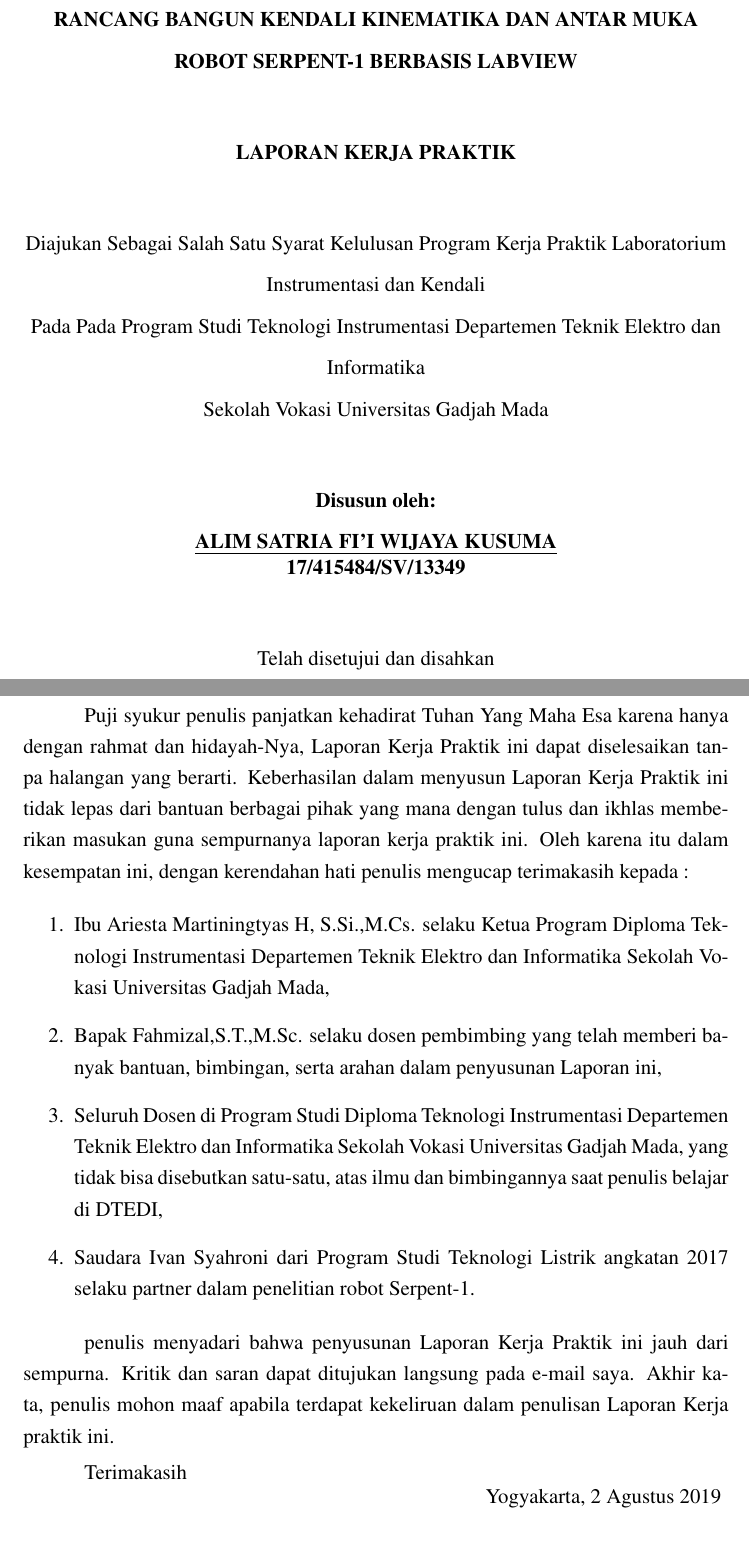
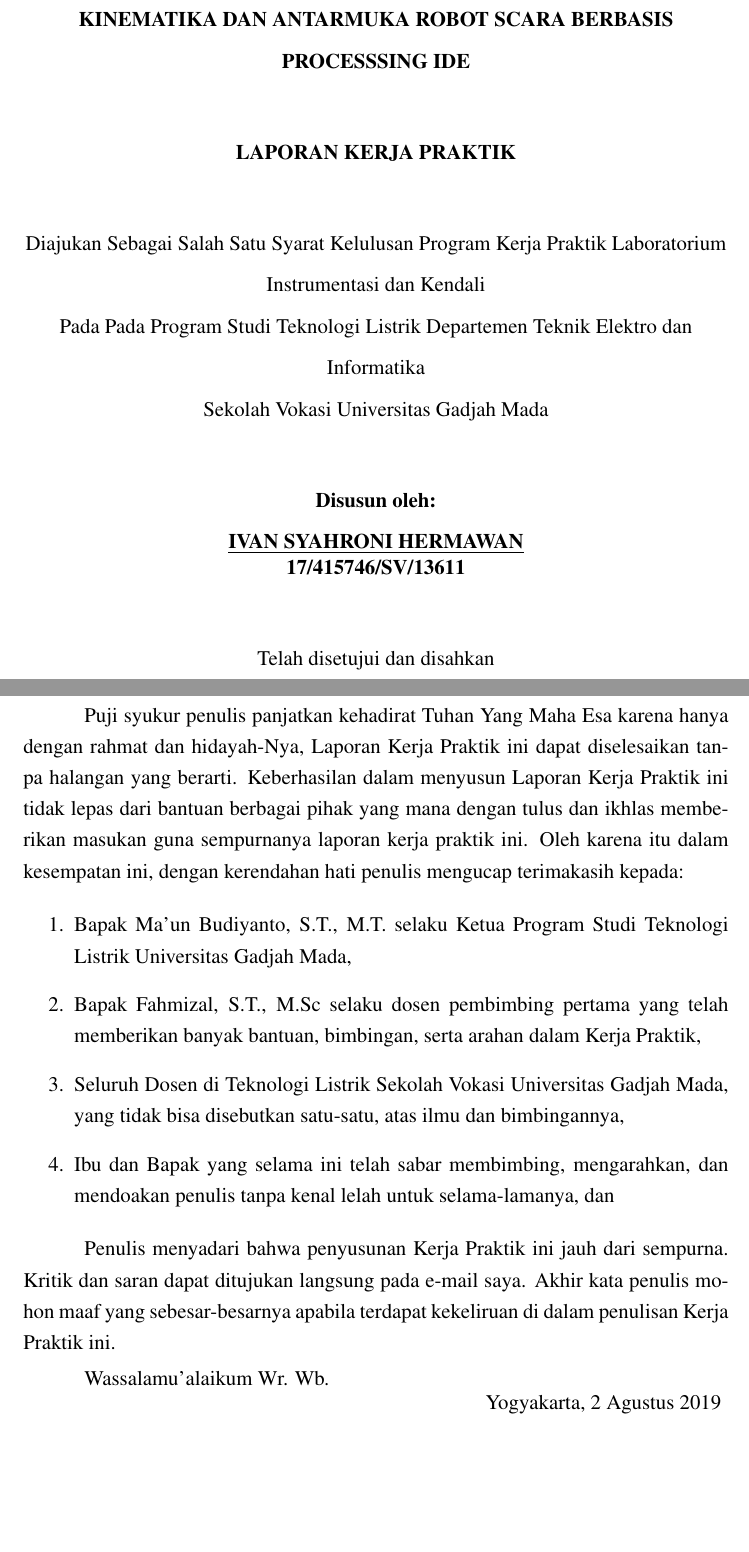
Before and after one commit to vansyahroni/Laporan-Kerja-Praktik, a LaTeX thesis (Laporan_KP.tex): two parts of pages 2 and 3 of 18, joined at a grey line, cut at the place of the change. Compiled offline with pdfLaTeX.

Commit message:
BAB 0 OK

```diff
--- a/Laporan_KP.tex
+++ b/Laporan_KP.tex
@@ -19,17 +19,17 @@
 \usepackage{textcomp}
 \usepackage{amsmath}
 
-\titleind{RANCANG BANGUN KENDALI KINEMATIKA DAN ANTAR MUKA ROBOT SERPENT-1 BERBASIS LABVIEW}
+\titleind{KINEMATIKA DAN ANTARMUKA ROBOT SCARA BERBASIS PROCESSSING IDE}
 
-\fullname {ALIM SATRIA FI'I WIJAYA KUSUMA}
+\fullname {IVAN SYAHRONI HERMAWAN}
 
-\idnum {17/415484/SV/13349}
+\idnum {17/415746/SV/13611}
 
 \approvaldate {2 Agustus 2019}
 
-\degree {Teknologi Instrumentasi}
+\degree {Teknologi Listrik}
 
 \yearsubmit {2019}
 
-\program {Teknologi Instrumenasi}
+\program {Teknologi Listrik}
 
@@ -39,5 +39,5 @@
 
 \secondnip {111198807201609101}
 
-\firstsupervisor {Ariesta Martiningtyas H, S.Si.,M.Cs.}
+\firstsupervisor {Ma’un Budiyanto,  S.T., M.T.}
 
@@ -51,20 +51,20 @@
 
 	\preface
 
-	Puji syukur penulis panjatkan kehadirat Tuhan Yang Maha Esa karena hanya dengan rahmat dan hidayah-Nya, Laporan Kerja Praktik ini dapat diselesaikan tanpa halangan yang berarti. Keberhasilan dalam menyusun Laporan Kerja Praktik ini tidak lepas dari bantuan berbagai pihak yang mana dengan tulus dan ikhlas memberikan masukan guna sempurnanya laporan kerja praktik ini. Oleh karena itu dalam kesempatan ini, dengan kerendahan hati penulis mengucap terimakasih kepada :
+Puji syukur penulis panjatkan kehadirat Tuhan Yang Maha Esa karena hanya dengan rahmat dan hidayah-Nya, Laporan Kerja Praktik ini dapat diselesaikan tan- pa halangan yang berarti. Keberhasilan dalam menyusun Laporan Kerja Praktik ini tidak lepas dari bantuan berbagai pihak yang mana dengan tulus dan ikhlas membe- rikan masukan guna sempurnanya laporan kerja praktik ini.  Oleh karena itu dalam kesempatan ini, dengan kerendahan hati penulis mengucap terimakasih kepada:
 
 	\begin{enumerate}
-		\item Ibu Ariesta Martiningtyas H, S.Si.,M.Cs. selaku Ketua Program Diploma Teknologi Instrumentasi Departemen Teknik Elektro dan Informatika Sekolah Vokasi Universitas Gadjah Mada,
-		\item  Bapak Fahmizal,S.T.,M.Sc. selaku dosen pembimbing yang telah memberi banyak bantuan, bimbingan, serta arahan dalam penyusunan Laporan ini,
-		\item Seluruh Dosen di Program Studi Diploma Teknologi Instrumentasi Departemen Teknik Elektro dan Informatika Sekolah Vokasi Universitas Gadjah Mada, yang tidak bisa disebutkan satu-satu, atas ilmu dan bimbingannya saat penulis belajar di DTEDI,
-		\item Saudara Ivan Syahroni dari Program Studi Teknologi Listrik angkatan 2017 selaku partner dalam penelitian robot Serpent-1.
+		\item Bapak Ma’un Budiyanto, S.T., M.T. selaku Ketua Program Studi Teknologi Listrik Universitas Gadjah Mada,
+		\item  Bapak Fahmizal, S.T., M.Sc selaku dosen pembimbing pertama yang telah memberikan banyak bantuan, bimbingan, serta arahan dalam Kerja Praktik,
+		\item Seluruh Dosen di Teknologi Listrik Sekolah Vokasi Universitas Gadjah Mada, yang tidak bisa disebutkan satu-satu, atas ilmu dan bimbingannya,
+		\item Ibu dan Bapak yang selama ini telah sabar membimbing, mengarahkan, dan mendoakan penulis tanpa kenal lelah untuk selama-lamanya, dan
 	\end{enumerate}
 
-penulis menyadari bahwa penyusunan Laporan Kerja Praktik ini jauh dari sempurna. Kritik dan saran dapat ditujukan langsung pada e-mail saya. Akhir kata, penulis mohon maaf apabila terdapat kekeliruan dalam penulisan Laporan Kerja praktik ini.
+Penulis menyadari bahwa penyusunan Kerja Praktik ini jauh dari sempurna. Kritik dan saran dapat ditujukan langsung pada e-mail saya. Akhir kata penulis mo- hon maaf yang sebesar-besarnya apabila terdapat kekeliruan di dalam penulisan Kerja Praktik ini.
 
 \vspace{0.1cm}
 
-Terimakasih
+Wassalamu’alaikum Wr. Wb.
 
 	\begin{tabular}{p{7.5cm}c}
 	&Yogyakarta, 2 Agustus 2019\\
```
Also changed, not shown: Laporan_KP.pdf, Laporan_KP.tex (4 more changed lines), 2 other files.
